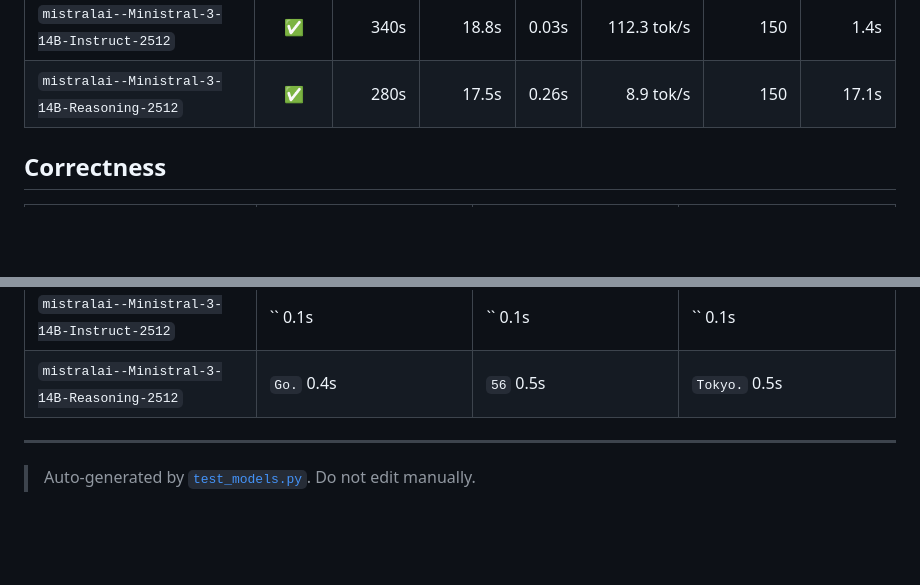
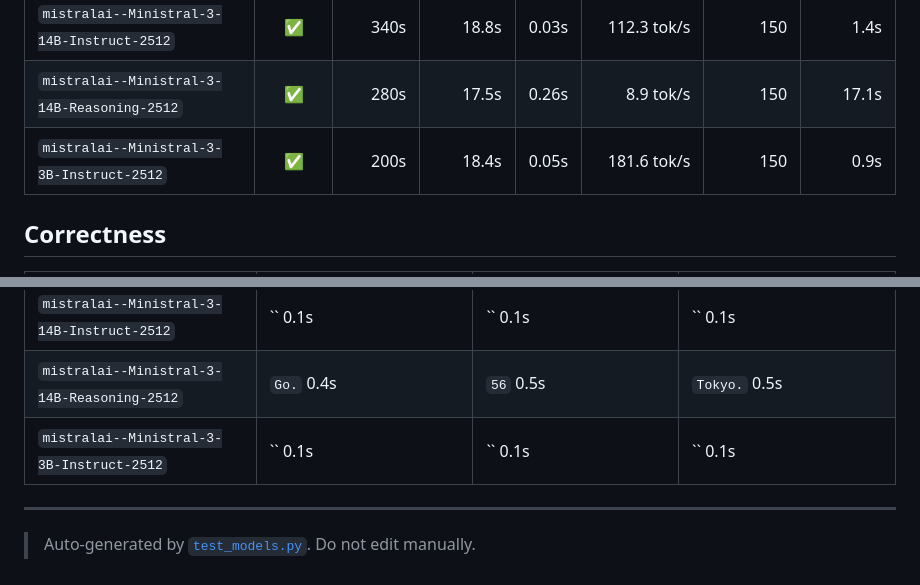
Before and after one commit to MvdB/dgx-spark-vllm, a Markdown page: runner/README.md, 2 parts joined by grey strips. Rendered like a GitHub page; blank space fills up the shorter version.

```diff
--- a/runner/README.md
+++ b/runner/README.md
@@ -36,6 +36,7 @@ python3 test_models.py qwen3.5-9b   # single model by pattern
 | `mistralai--Devstral-Small-2-24B-Instruct-2512` | ✅ | 420s | 18.6s | 0.06s | 113.1&nbsp;tok/s | 150 | 1.4s |
 | `mistralai--Ministral-3-14B-Instruct-2512` | ✅ | 340s | 18.8s | 0.03s | 112.3&nbsp;tok/s | 150 | 1.4s |
 | `mistralai--Ministral-3-14B-Reasoning-2512` | ✅ | 280s | 17.5s | 0.26s | 8.9&nbsp;tok/s | 150 | 17.1s |
+| `mistralai--Ministral-3-3B-Instruct-2512` | ✅ | 200s | 18.4s | 0.05s | 181.6&nbsp;tok/s | 150 | 0.9s |
 
 ## Correctness
 
@@ -51,6 +52,7 @@ python3 test_models.py qwen3.5-9b   # single model by pattern
 | `mistralai--Devstral-Small-2-24B-Instruct-2512` | ``&nbsp;0.2s | ``&nbsp;0.2s | ``&nbsp;0.1s |
 | `mistralai--Ministral-3-14B-Instruct-2512` | ``&nbsp;0.1s | ``&nbsp;0.1s | ``&nbsp;0.1s |
 | `mistralai--Ministral-3-14B-Reasoning-2512` | `Go.`&nbsp;0.4s | `56`&nbsp;0.5s | `Tokyo.`&nbsp;0.5s |
+| `mistralai--Ministral-3-3B-Instruct-2512` | ``&nbsp;0.1s | ``&nbsp;0.1s | ``&nbsp;0.1s |
 
 ---
 
```
Also changed, not shown: other parts of runner/README.md (+1 -1 lines).
